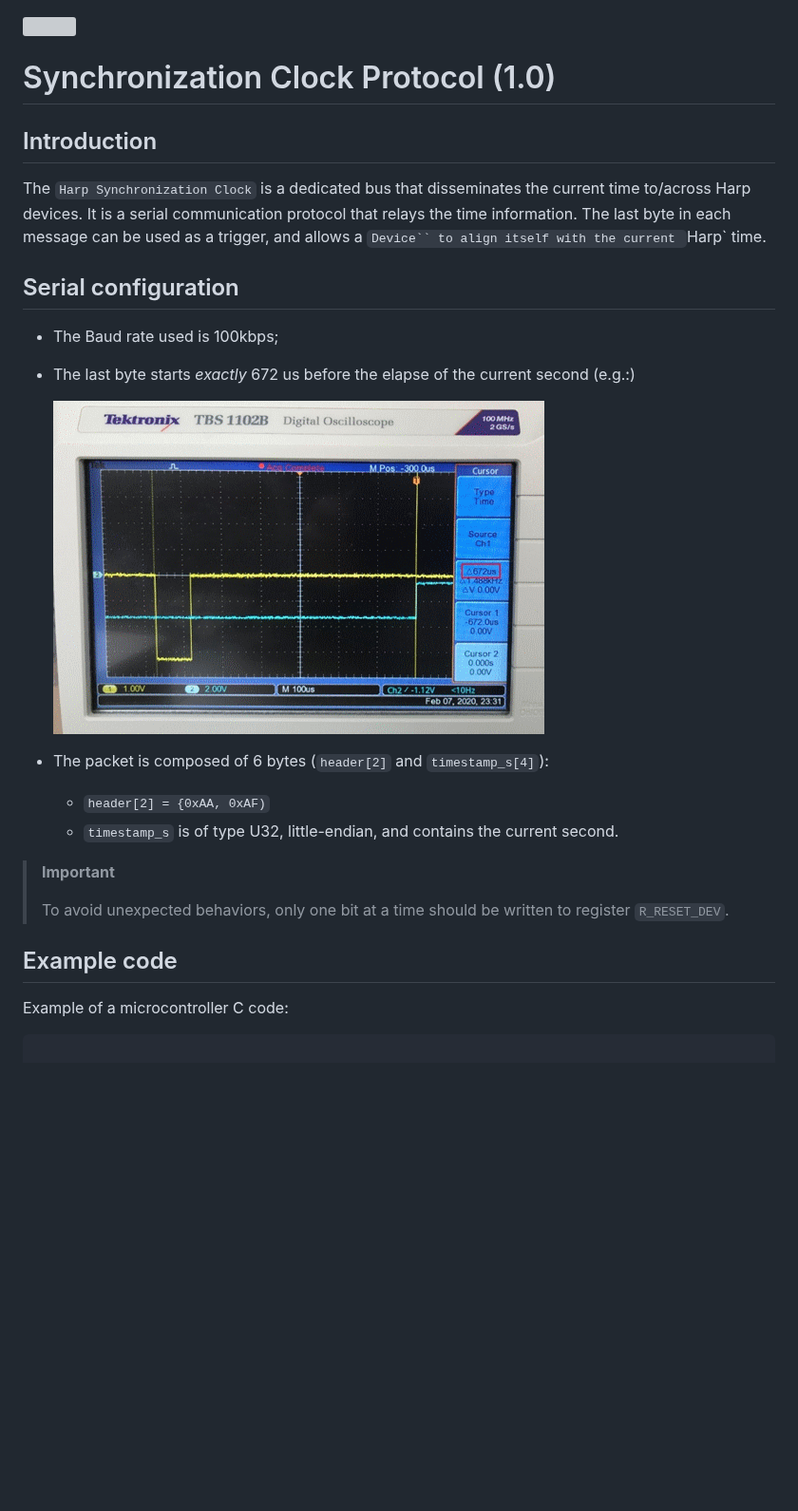
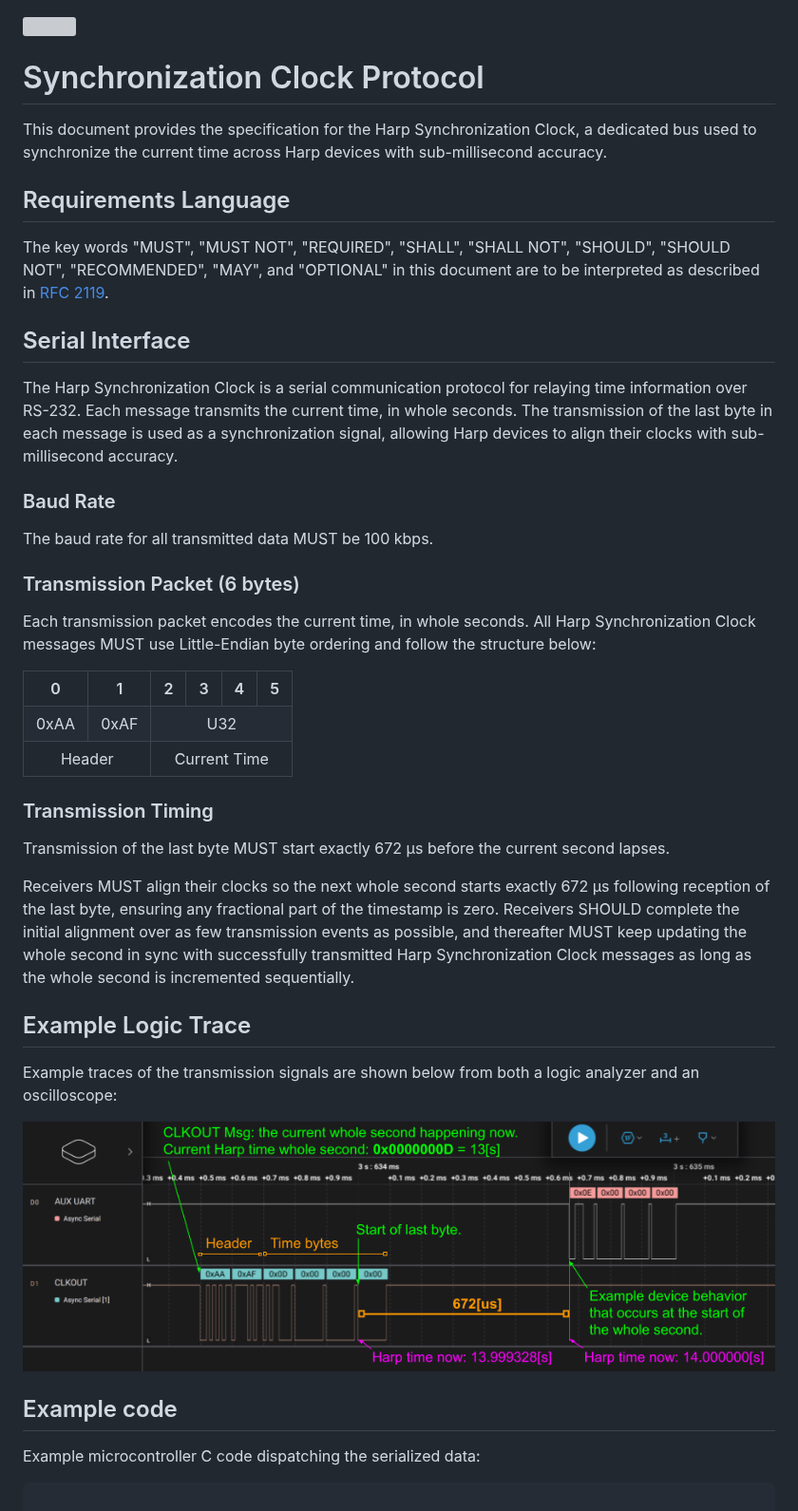
Before and after one commit to harp-tech/protocol, a Markdown page: SynchronizationClock.md, the part around one of its changes. Shown at 95% size. Rendered like a GitHub page; pictures changed too: assets/SyncLogicTrace.png (added), assets/SynchClockOscilloscope.png (deleted); blank space fills up the shorter version; grey boxes are pictures that could not be loaded.

Commit message:
Improved specification of sync clock protocol (#192)
* Add sender/receiver schematic
* Specify audio cable size
* Add link to pico hardware template
* Move physical connector PDF to assets
* Adopt requirement key words from RFC 2119
* Reorganize document sections for consistency and improve wording
* Add explicit transmission packet diagram
* Moved voltage requirement into main specification
* Replace oscilloscope picture with logic trace
* Clarify the sender MUST isolate the clock output
* Clarify how the receiver should adjust their clock

---------

Co-authored-by: Sonya Vasquez <sonya.vasquez@alleninstitute.org>

````diff
--- a/SynchronizationClock.md
+++ b/SynchronizationClock.md
@@ -1,28 +1,60 @@
 <img src="./assets/HarpLogo.svg" width="200">
 
-# Synchronization Clock Protocol (1.0)
+# Synchronization Clock Protocol
 
-## Introduction
-The `Harp Synchronization Clock` is a dedicated bus that disseminates the current time to/across Harp devices. It is a serial communication protocol that relays the time information. The last byte in each message can be used as a trigger, and allows a `Device`` to align itself with the current `Harp` time.
+This document provides the specification for the Harp Synchronization Clock, a dedicated bus used to synchronize the current time across Harp devices with sub-millisecond accuracy.
 
-## Serial configuration
+## Requirements Language
 
-* The Baud rate used is 100kbps;
-* The last byte starts *exactly* 672 us before the elapse of the current second (e.g.:)
+The key words "MUST", "MUST NOT", "REQUIRED", "SHALL", "SHALL NOT", "SHOULD", "SHOULD NOT", "RECOMMENDED",  "MAY", and "OPTIONAL" in this document are to be interpreted as described in [RFC 2119](https://www.ietf.org/rfc/rfc2119.txt).
 
-    !["SynchClockOscilloscope](./assets/SynchClockOscilloscope.png)
+## Serial Interface
 
-* The packet is composed of 6 bytes (`header[2]` and `timestamp_s[4]`):
-  - `header[2] = {0xAA, 0xAF)`
-  - `timestamp_s` is of type U32, little-endian, and contains the current second.
+The Harp Synchronization Clock is a serial communication protocol for relaying time information over RS-232. Each message transmits the current time, in whole seconds. The transmission of the last byte in each message is used as a synchronization signal, allowing Harp devices to align their clocks with sub-millisecond accuracy.
 
-> **Important**
->
-> To avoid unexpected behaviors, only one bit at a time should be written to register `R_RESET_DEV`.
+### Baud Rate
+
+The baud rate for all transmitted data MUST be 100 kbps.
+
+### Transmission Packet (6 bytes)
+
+Each transmission packet encodes the current time, in whole seconds. All Harp Synchronization Clock messages MUST use Little-Endian byte ordering and follow the structure below:
+
+<table>
+<tr>
+    <th align="center">0</th>
+    <th align="center">1</th>
+    <th align="center">2</th>
+    <th align="center">3</th>
+    <th align="center">4</th>
+    <th align="center">5</th>
+</tr>
+<tr>
+    <td align="center">0xAA</td>
+    <td align="center">0xAF</td>
+    <td align="center" colspan="4">U32</td>
+</tr>
+<tr>
+    <td align="center" colspan="2">Header</td>
+    <td align="center" colspan="4">Current Time</td>
+</tr>
+</table>
+
+### Transmission Timing
+
+Transmission of the last byte MUST start exactly 672 μs before the current second lapses.
+
+Receivers MUST align their clocks so the next whole second starts exactly 672 μs following reception of the last byte, ensuring any fractional part of the timestamp is zero. Receivers SHOULD complete the initial alignment over as few transmission events as possible, and thereafter MUST keep updating the whole second in sync with successfully transmitted Harp Synchronization Clock messages as long as the whole second is incremented sequentially.
+
+## Example Logic Trace
+
+Example traces of the transmission signals are shown below from both a logic analyzer and an oscilloscope:
+
+  !["SynchClockLogicAnalyzer](./assets/SyncLogicTrace.png)
 
 ## Example code
 
-Example of a microcontroller C code:
+Example microcontroller C code dispatching the serialized data:
 
 ```C
 
````
Also changed, not shown: other parts of SynchronizationClock.md (+37 -2 lines), assets/HarpClockSyncReceiver.png (added), assets/HarpClockSyncSender.png (added), 4 other files.
